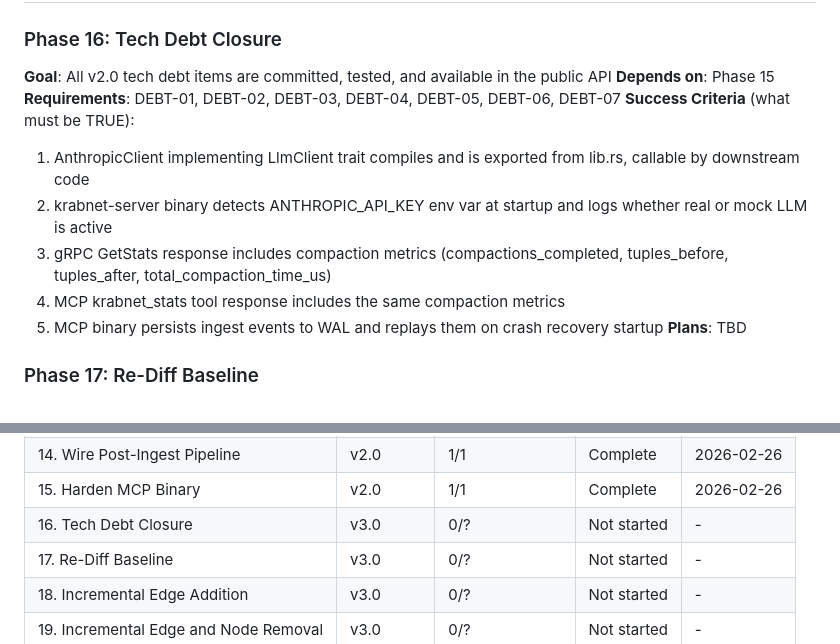
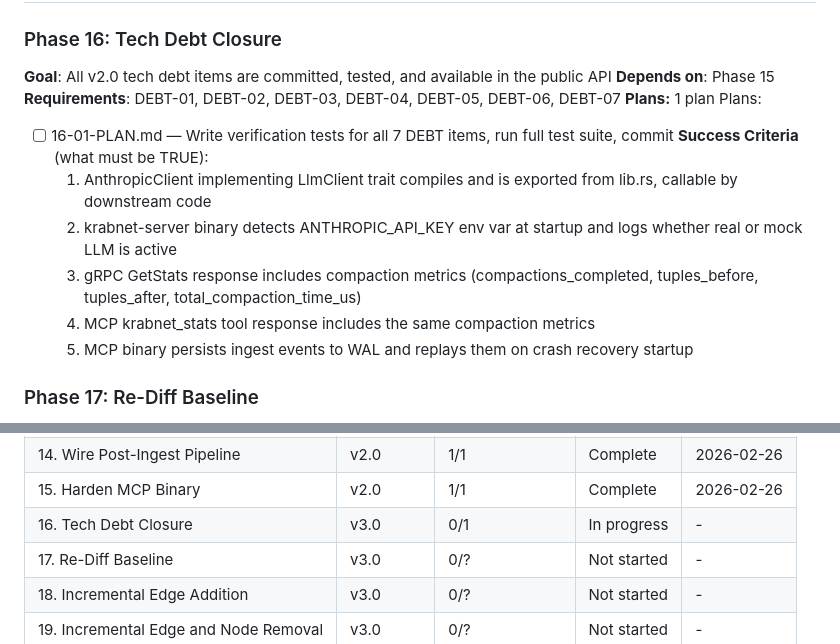
Before and after one commit to farhan-thsys/krabnet, a Markdown page: .planning/ROADMAP.md, 2 parts joined by grey strips. GitHub-like rendering.

Commit message:
docs(16): create phase plan for tech debt closure

```diff
--- a/.planning/ROADMAP.md
+++ b/.planning/ROADMAP.md
@@ -52,13 +52,15 @@
 **Goal**: All v2.0 tech debt items are committed, tested, and available in the public API
 **Depends on**: Phase 15
 **Requirements**: DEBT-01, DEBT-02, DEBT-03, DEBT-04, DEBT-05, DEBT-06, DEBT-07
+**Plans:** 1 plan
+Plans:
+- [ ] 16-01-PLAN.md — Write verification tests for all 7 DEBT items, run full test suite, commit
 **Success Criteria** (what must be TRUE):
   1. AnthropicClient implementing LlmClient trait compiles and is exported from lib.rs, callable by downstream code
   2. krabnet-server binary detects ANTHROPIC_API_KEY env var at startup and logs whether real or mock LLM is active
   3. gRPC GetStats response includes compaction metrics (compactions_completed, tuples_before, tuples_after, total_compaction_time_us)
   4. MCP krabnet_stats tool response includes the same compaction metrics
   5. MCP binary persists ingest events to WAL and replays them on crash recovery startup
-**Plans**: TBD
 
 ### Phase 17: Re-Diff Baseline
 **Goal**: Frames stay in sync with the graph as it mutates, using full re-traverse + diff as the correctness baseline for all subsequent incremental phases
@@ -135,7 +137,7 @@
 | 13. Scale and Optimize | v2.0 | 3/3 | Complete | 2026-02-24 |
 | 14. Wire Post-Ingest Pipeline | v2.0 | 1/1 | Complete | 2026-02-26 |
 | 15. Harden MCP Binary | v2.0 | 1/1 | Complete | 2026-02-26 |
-| 16. Tech Debt Closure | v3.0 | 0/? | Not started | - |
+| 16. Tech Debt Closure | v3.0 | 0/1 | In progress | - |
 | 17. Re-Diff Baseline | v3.0 | 0/? | Not started | - |
 | 18. Incremental Edge Addition | v3.0 | 0/? | Not started | - |
 | 19. Incremental Edge and Node Removal | v3.0 | 0/? | Not started | - |
```
Also changed, not shown: other parts of .planning/ROADMAP.md (+1 -1 lines), 1 other file.
